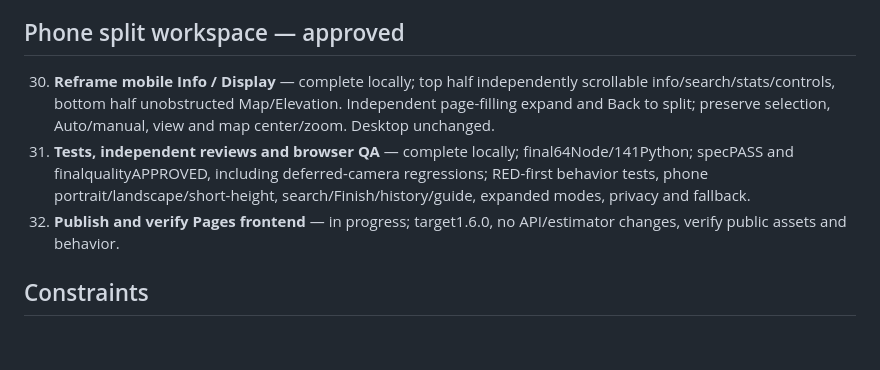
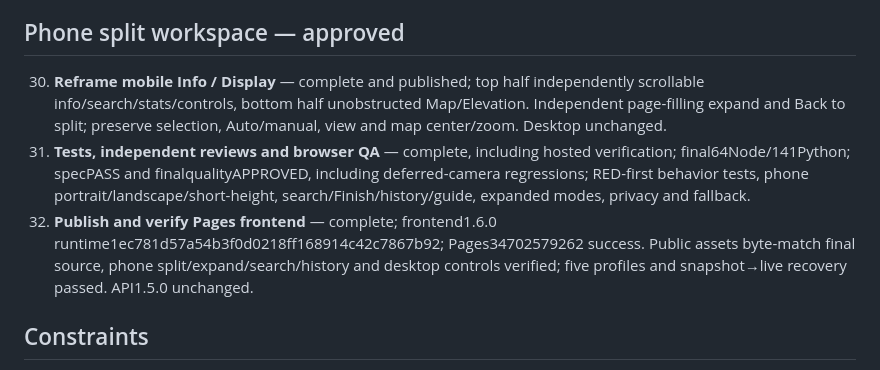
Before and after one commit to benjibrucker/rut-live-map, a Markdown page: task_plan.md, the part around the change. Drawn GitHub-style; blank space fills up the shorter version.

```diff
--- a/task_plan.md
+++ b/task_plan.md
@@ -57,9 +57,9 @@ Build and verify a local full-screen browser map for The Rut 2026 that combines
 29. **Regression, independent reviews, browser QA and publication** — complete;141Python/53Node, spec PASS/quality APPROVED;API1.5.0 and Pages runtime f57abc041b4a83b8f389b2f2e42eda1151d1d213 published (Pages34700652342 success). Public start/history, official chart, narrow/landscape/desktop and snapshot/live recovery verified; no raw participant histories in Git.
 
 ## Phone split workspace — approved
-30. **Reframe mobile Info / Display** — complete locally; top half independently scrollable info/search/stats/controls, bottom half unobstructed Map/Elevation. Independent page-filling expand and Back to split; preserve selection, Auto/manual, view and map center/zoom. Desktop unchanged.
-31. **Tests, independent reviews and browser QA** — complete locally; final64Node/141Python; specPASS and finalqualityAPPROVED, including deferred-camera regressions; RED-first behavior tests, phone portrait/landscape/short-height, search/Finish/history/guide, expanded modes, privacy and fallback.
-32. **Publish and verify Pages frontend** — in progress; target1.6.0, no API/estimator changes, verify public assets and behavior.
+30. **Reframe mobile Info / Display** — complete and published; top half independently scrollable info/search/stats/controls, bottom half unobstructed Map/Elevation. Independent page-filling expand and Back to split; preserve selection, Auto/manual, view and map center/zoom. Desktop unchanged.
+31. **Tests, independent reviews and browser QA** — complete, including hosted verification; final64Node/141Python; specPASS and finalqualityAPPROVED, including deferred-camera regressions; RED-first behavior tests, phone portrait/landscape/short-height, search/Finish/history/guide, expanded modes, privacy and fallback.
+32. **Publish and verify Pages frontend** — complete; frontend1.6.0 runtime1ec781d57a54b3f0d0218ff168914c42c7867b92; Pages34702579262 success. Public assets byte-match final source, phone split/expand/search/history and desktop controls verified; five profiles and snapshot→live recovery passed. API1.5.0 unchanged.
 
 ## Constraints
 - Read-only use of public Competitive Timing endpoints.
```
Also changed, not shown: docs/qa/mobile-split.md (+26 -38 lines), progress.md (+5 -1 lines).
